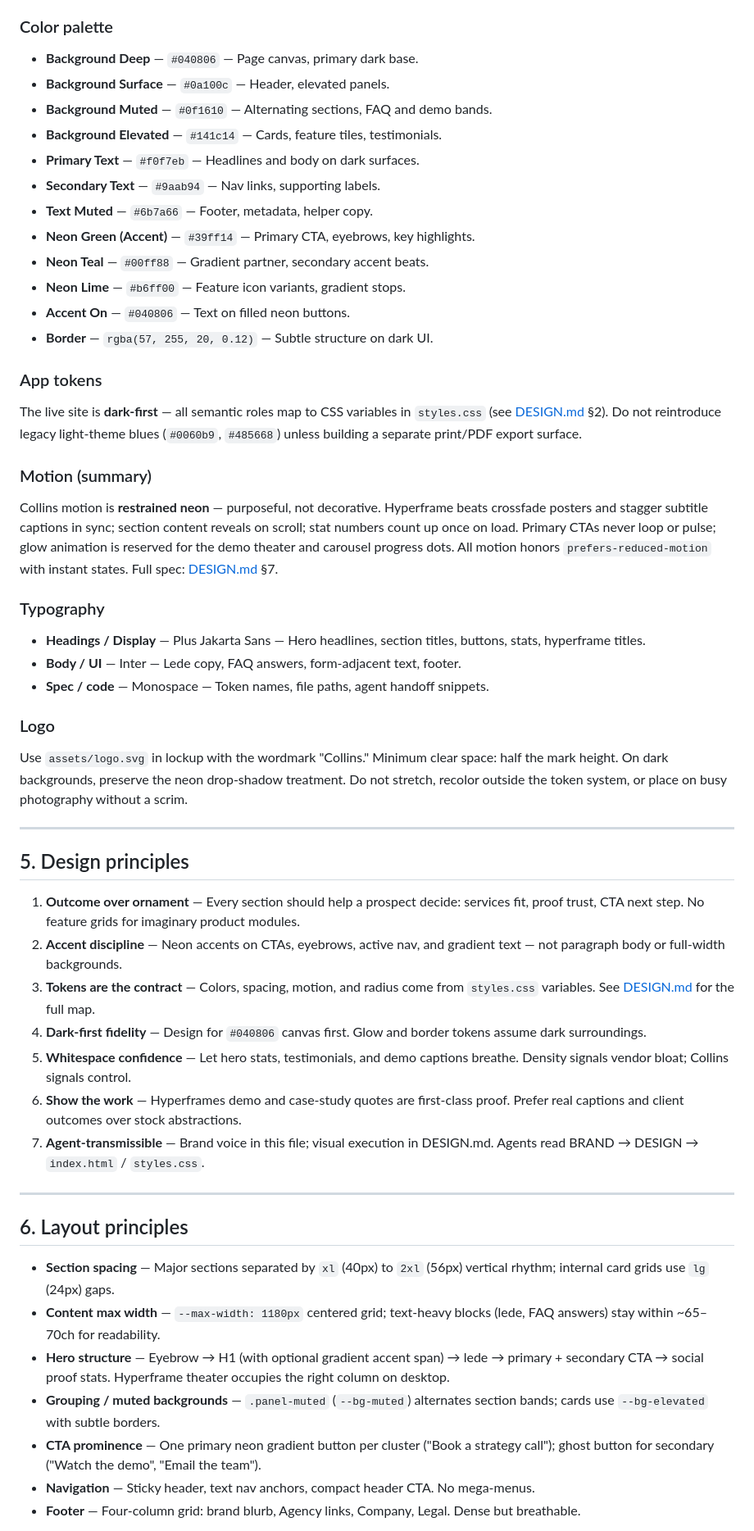
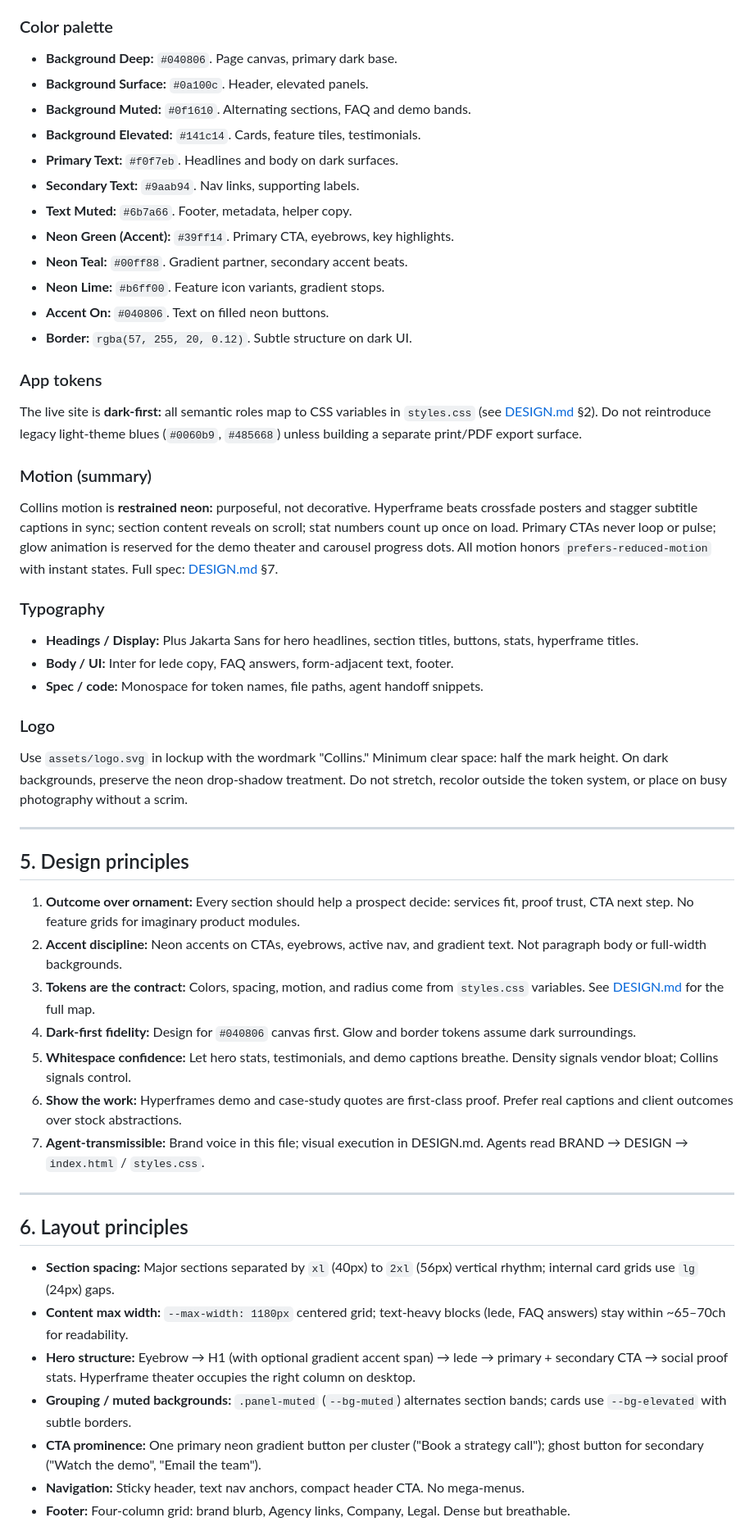
Before and after one commit to cap-jmk-launchpad/collins-landing, a Markdown page: deliverables/brand.md, the part around one of its changes. Shown at 82% size. Rendered like a GitHub page.

```diff
--- a/deliverables/brand.md
+++ b/deliverables/brand.md
@@ -115,32 +115,32 @@ Accent discipline matters: neon green (`#39ff14`), teal (`#00ff88`), and lime (`
 
 ### Color palette
 
-- **Background Deep** — `#040806` — Page canvas, primary dark base.
-- **Background Surface** — `#0a100c` — Header, elevated panels.
-- **Background Muted** — `#0f1610` — Alternating sections, FAQ and demo bands.
-- **Background Elevated** — `#141c14` — Cards, feature tiles, testimonials.
-- **Primary Text** — `#f0f7eb` — Headlines and body on dark surfaces.
-- **Secondary Text** — `#9aab94` — Nav links, supporting labels.
-- **Text Muted** — `#6b7a66` — Footer, metadata, helper copy.
-- **Neon Green (Accent)** — `#39ff14` — Primary CTA, eyebrows, key highlights.
-- **Neon Teal** — `#00ff88` — Gradient partner, secondary accent beats.
-- **Neon Lime** — `#b6ff00` — Feature icon variants, gradient stops.
-- **Accent On** — `#040806` — Text on filled neon buttons.
-- **Border** — `rgba(57, 255, 20, 0.12)` — Subtle structure on dark UI.
+- **Background Deep:** `#040806`. Page canvas, primary dark base.
+- **Background Surface:** `#0a100c`. Header, elevated panels.
+- **Background Muted:** `#0f1610`. Alternating sections, FAQ and demo bands.
+- **Background Elevated:** `#141c14`. Cards, feature tiles, testimonials.
+- **Primary Text:** `#f0f7eb`. Headlines and body on dark surfaces.
+- **Secondary Text:** `#9aab94`. Nav links, supporting labels.
+- **Text Muted:** `#6b7a66`. Footer, metadata, helper copy.
+- **Neon Green (Accent):** `#39ff14`. Primary CTA, eyebrows, key highlights.
+- **Neon Teal:** `#00ff88`. Gradient partner, secondary accent beats.
+- **Neon Lime:** `#b6ff00`. Feature icon variants, gradient stops.
+- **Accent On:** `#040806`. Text on filled neon buttons.
+- **Border:** `rgba(57, 255, 20, 0.12)`. Subtle structure on dark UI.
 
 ### App tokens
 
-The live site is **dark-first** — all semantic roles map to CSS variables in `styles.css` (see [DESIGN.md](./DESIGN.md) §2). Do not reintroduce legacy light-theme blues (`#0060b9`, `#485668`) unless building a separate print/PDF export surface.
+The live site is **dark-first:** all semantic roles map to CSS variables in `styles.css` (see [DESIGN.md](./DESIGN.md) §2). Do not reintroduce legacy light-theme blues (`#0060b9`, `#485668`) unless building a separate print/PDF export surface.
 
 ### Motion (summary)
 
-Collins motion is **restrained neon** — purposeful, not decorative. Hyperframe beats crossfade posters and stagger subtitle captions in sync; section content reveals on scroll; stat numbers count up once on load. Primary CTAs never loop or pulse; glow animation is reserved for the demo theater and carousel progress dots. All motion honors `prefers-reduced-motion` with instant states. Full spec: [DESIGN.md](./DESIGN.md) §7.
+Collins motion is **restrained neon:** purposeful, not decorative. Hyperframe beats crossfade posters and stagger subtitle captions in sync; section content reveals on scroll; stat numbers count up once on load. Primary CTAs never loop or pulse; glow animation is reserved for the demo theater and carousel progress dots. All motion honors `prefers-reduced-motion` with instant states. Full spec: [DESIGN.md](./DESIGN.md) §7.
 
 ### Typography
 
-- **Headings / Display** — Plus Jakarta Sans — Hero headlines, section titles, buttons, stats, hyperframe titles.
-- **Body / UI** — Inter — Lede copy, FAQ answers, form-adjacent text, footer.
-- **Spec / code** — Monospace — Token names, file paths, agent handoff snippets.
+- **Headings / Display:** Plus Jakarta Sans for hero headlines, section titles, buttons, stats, hyperframe titles.
+- **Body / UI:** Inter for lede copy, FAQ answers, form-adjacent text, footer.
+- **Spec / code:** Monospace for token names, file paths, agent handoff snippets.
 
 ### Logo
 
@@ -150,23 +150,23 @@ Use `assets/logo.svg` in lockup with the wordmark "Collins." Minimum clear space
 
 ## 5. Design principles
 
-1. **Outcome over ornament** — Every section should help a prospect decide: services fit, proof trust, CTA next step. No feature grids for imaginary product modules.
-2. **Accent discipline** — Neon accents on CTAs, eyebrows, active nav, and gradient text — not paragraph body or full-width backgrounds.
-3. **Tokens are the contract** — Colors, spacing, motion, and radius come from `styles.css` variables. See [DESIGN.md](./DESIGN.md) for the full map.
-4. **Dark-first fidelity** — Design for `#040806` canvas first. Glow and border tokens assume dark surroundings.
-5. **Whitespace confidence** — Let hero stats, testimonials, and demo captions breathe. Density signals vendor bloat; Collins signals control.
-6. **Show the work** — Hyperframes demo and case-study quotes are first-class proof. Prefer real captions and client outcomes over stock abstractions.
-7. **Agent-transmissible** — Brand voice in this file; visual execution in DESIGN.md. Agents read BRAND → DESIGN → `index.html` / `styles.css`.
+1. **Outcome over ornament:** Every section should help a prospect decide: services fit, proof trust, CTA next step. No feature grids for imaginary product modules.
+2. **Accent discipline:** Neon accents on CTAs, eyebrows, active nav, and gradient text. Not paragraph body or full-width backgrounds.
+3. **Tokens are the contract:** Colors, spacing, motion, and radius come from `styles.css` variables. See [DESIGN.md](./DESIGN.md) for the full map.
+4. **Dark-first fidelity:** Design for `#040806` canvas first. Glow and border tokens assume dark surroundings.
+5. **Whitespace confidence:** Let hero stats, testimonials, and demo captions breathe. Density signals vendor bloat; Collins signals control.
+6. **Show the work:** Hyperframes demo and case-study quotes are first-class proof. Prefer real captions and client outcomes over stock abstractions.
+7. **Agent-transmissible:** Brand voice in this file; visual execution in DESIGN.md. Agents read BRAND → DESIGN → `index.html` / `styles.css`.
 
 ---
 
 ## 6. Layout principles
 
-- **Section spacing** — Major sections separated by `xl` (40px) to `2xl` (56px) vertical rhythm; internal card grids use `lg` (24px) gaps.
-- **Content max width** — `--max-width: 1180px` centered grid; text-heavy blocks (lede, FAQ answers) stay within ~65–70ch for readability.
-- **Hero structure** — Eyebrow → H1 (with optional gradient accent span) → lede → primary + secondary CTA → social proof stats. Hyperframe theater occupies the right column on desktop.
-- **Grouping / muted backgrounds** — `.panel-muted` (`--bg-muted`) alternates section bands; cards use `--bg-elevated` with subtle borders.
-- **CTA prominence** — One primary neon gradient button per cluster ("Book a strategy call"); ghost button for secondary ("Watch the demo", "Email the team").
-- **Navigation** — Sticky header, text nav anchors, compact header CTA. No mega-menus.
-- **Footer** — Four-column grid: brand blurb, Agency links, Company, Legal. Dense but breathable.
+- **Section spacing:** Major sections separated by `xl` (40px) to `2xl` (56px) vertical rhythm; internal card grids use `lg` (24px) gaps.
+- **Content max width:** `--max-width: 1180px` centered grid; text-heavy blocks (lede, FAQ answers) stay within ~65–70ch for readability.
+- **Hero structure:** Eyebrow → H1 (with optional gradient accent span) → lede → primary + secondary CTA → social proof stats. Hyperframe theater occupies the right column on desktop.
+- **Grouping / muted backgrounds:** `.panel-muted` (`--bg-muted`) alternates section bands; cards use `--bg-elevated` with subtle borders.
+- **CTA prominence:** One primary neon gradient button per cluster ("Book a strategy call"); ghost button for secondary ("Watch the demo", "Email the team").
+- **Navigation:** Sticky header, text nav anchors, compact header CTA. No mega-menus.
+- **Footer:** Four-column grid: brand blurb, Agency links, Company, Legal. Dense but breathable.
 
```
Also changed, not shown: other parts of deliverables/brand.md (+68 -59 lines), brand.md (+99 -90 lines), docs/brand.md (+99 -90 lines).
